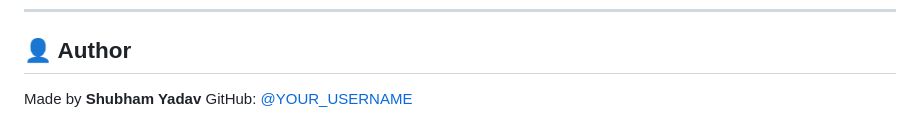
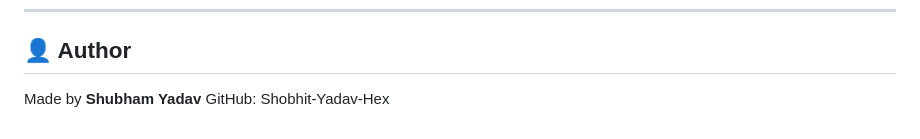
Before and after one commit to Shobhit-Yadav-Hex/Criminal-Investigation-Tracker-with-Suspect-Prediction, a Markdown page: criminal-investigation-system/README.md, the part around the change. Rendered like a GitHub page.

```diff
--- a/criminal-investigation-system/README.md
+++ b/criminal-investigation-system/README.md
@@ -133,4 +133,4 @@ criminal-investigation-system/
 ## 👤 Author
 
 Made by **Shubham Yadav**
-GitHub: [@YOUR_USERNAME](https://github.com/YOUR_USERNAME)
+GitHub: Shobhit-Yadav-Hex
```
